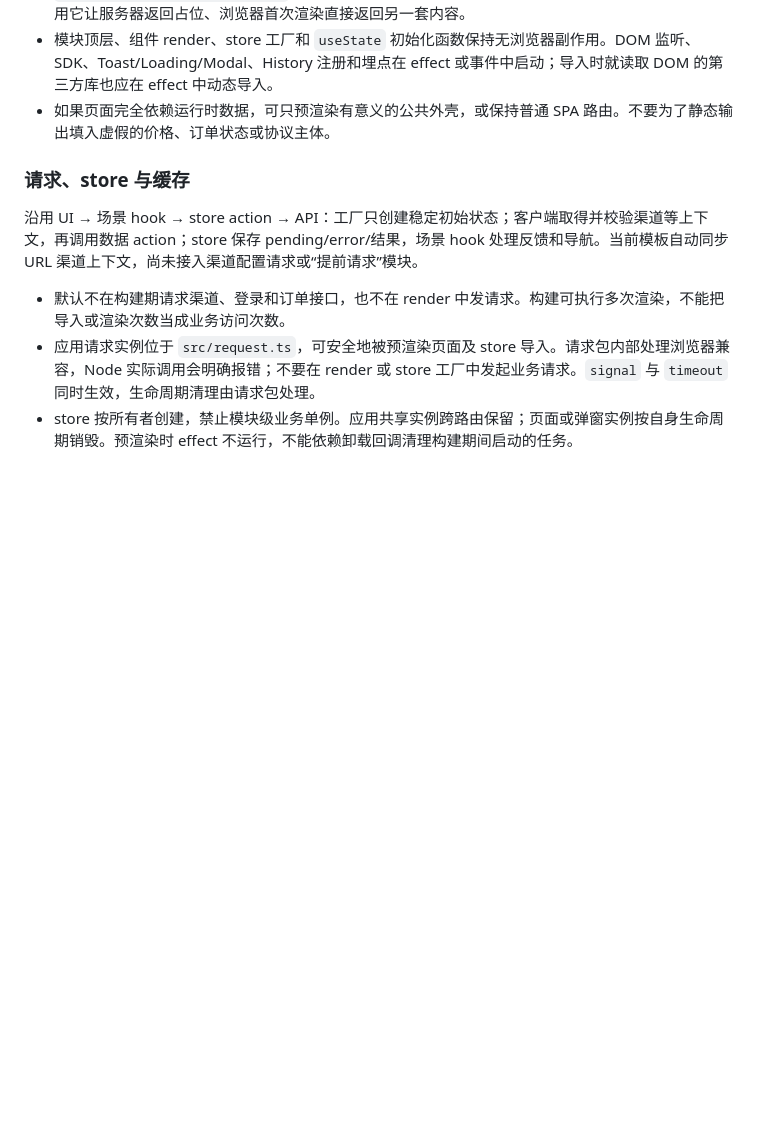
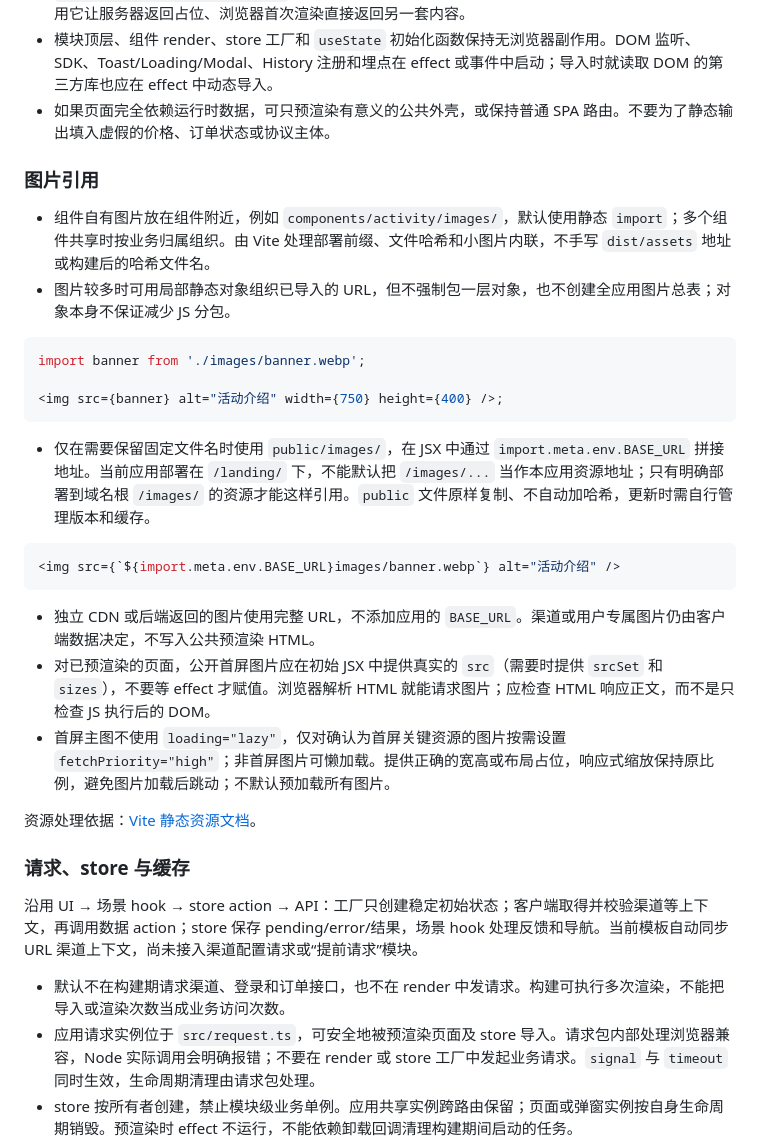
Before and after one commit to revfanc/preact-template, a Markdown page: apps/landing/README.md, the part around the change. Drawn GitHub-style; blank space fills up the shorter version.

Commit message:
docs: define landing image loading conventions

````diff
--- a/apps/landing/README.md
+++ b/apps/landing/README.md
@@ -157,6 +157,29 @@ export default function ActivityPage() {
 - 模块顶层、组件 render、store 工厂和 `useState` 初始化函数保持无浏览器副作用。DOM 监听、SDK、Toast/Loading/Modal、History 注册和埋点在 effect 或事件中启动；导入时就读取 DOM 的第三方库也应在 effect 中动态导入。
 - 如果页面完全依赖运行时数据，可只预渲染有意义的公共外壳，或保持普通 SPA 路由。不要为了静态输出填入虚假的价格、订单状态或协议主体。
 
+### 图片引用
+
+- 组件自有图片放在组件附近，例如 `components/activity/images/`，默认使用静态 `import`；多个组件共享时按业务归属组织。由 Vite 处理部署前缀、文件哈希和小图片内联，不手写 `dist/assets` 地址或构建后的哈希文件名。
+- 图片较多时可用局部静态对象组织已导入的 URL，但不强制包一层对象，也不创建全应用图片总表；对象本身不保证减少 JS 分包。
+
+```tsx
+import banner from './images/banner.webp';
+
+<img src={banner} alt="活动介绍" width={750} height={400} />;
+```
+
+- 仅在需要保留固定文件名时使用 `public/images/`，在 JSX 中通过 `import.meta.env.BASE_URL` 拼接地址。当前应用部署在 `/landing/` 下，不能默认把 `/images/...` 当作本应用资源地址；只有明确部署到域名根 `/images/` 的资源才能这样引用。`public` 文件原样复制、不自动加哈希，更新时需自行管理版本和缓存。
+
+```tsx
+<img src={`${import.meta.env.BASE_URL}images/banner.webp`} alt="活动介绍" />
+```
+
+- 独立 CDN 或后端返回的图片使用完整 URL，不添加应用的 `BASE_URL`。渠道或用户专属图片仍由客户端数据决定，不写入公共预渲染 HTML。
+- 对已预渲染的页面，公开首屏图片应在初始 JSX 中提供真实的 `src`（需要时提供 `srcSet` 和 `sizes`），不要等 effect 才赋值。浏览器解析 HTML 就能请求图片；应检查 HTML 响应正文，而不是只检查 JS 执行后的 DOM。
+- 首屏主图不使用 `loading="lazy"`，仅对确认为首屏关键资源的图片按需设置 `fetchPriority="high"`；非首屏图片可懒加载。提供正确的宽高或布局占位，响应式缩放保持原比例，避免图片加载后跳动；不默认预加载所有图片。
+
+资源处理依据：[Vite 静态资源文档](https://vite.dev/guide/assets.html)。
+
 ### 请求、store 与缓存
 
 沿用 UI → 场景 hook → store action → API：工厂只创建稳定初始状态；客户端取得并校验渠道等上下文，再调用数据 action；store 保存 pending/error/结果，场景 hook 处理反馈和导航。当前模板自动同步 URL 渠道上下文，尚未接入渠道配置请求或“提前请求”模块。
````
Also changed, not shown: apps/landing/AGENTS.md (+1 -0 lines).
